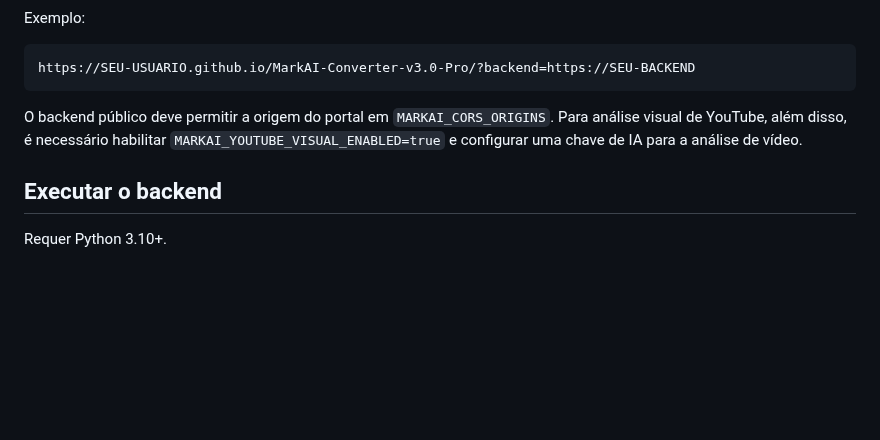
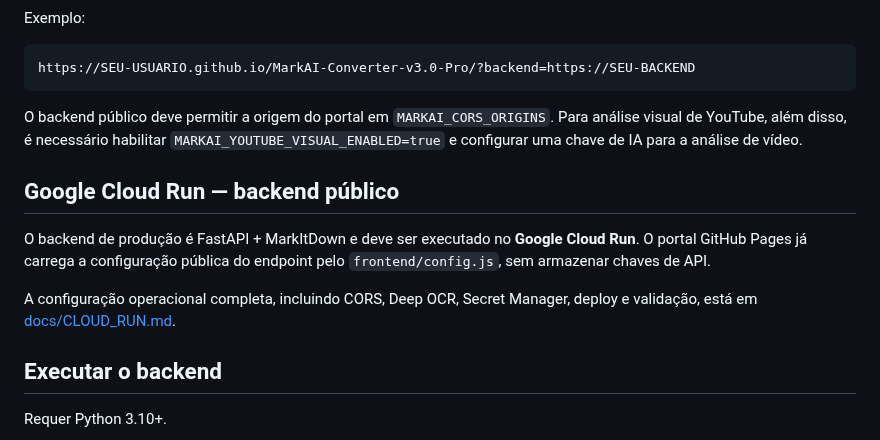
Before and after one commit to felipe11shimizu/MarkAI-Converter-v3.0-Pro, a Markdown page: README.md, the part around the change. Rendered like a GitHub page; blank space fills up the shorter version.

Commit message:
docs: link Cloud Run production deployment guide

````diff
--- a/README.md
+++ b/README.md
@@ -86,6 +86,12 @@ https://SEU-USUARIO.github.io/MarkAI-Converter-v3.0-Pro/?backend=https://SEU-BAC
 ```
 
 O backend público deve permitir a origem do portal em `MARKAI_CORS_ORIGINS`. Para análise visual de YouTube, além disso, é necessário habilitar `MARKAI_YOUTUBE_VISUAL_ENABLED=true` e configurar uma chave de IA para a análise de vídeo.
+
+## Google Cloud Run — backend público
+
+O backend de produção é FastAPI + MarkItDown e deve ser executado no **Google Cloud Run**. O portal GitHub Pages já carrega a configuração pública do endpoint pelo `frontend/config.js`, sem armazenar chaves de API.
+
+A configuração operacional completa, incluindo CORS, Deep OCR, Secret Manager, deploy e validação, está em [docs/CLOUD_RUN.md](docs/CLOUD_RUN.md).
 
 ## Executar o backend
 
````
